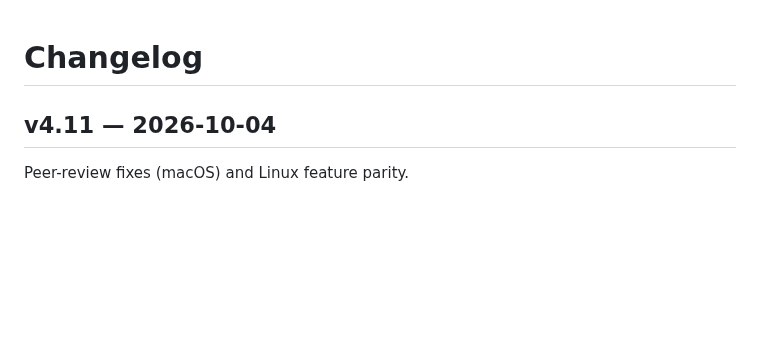
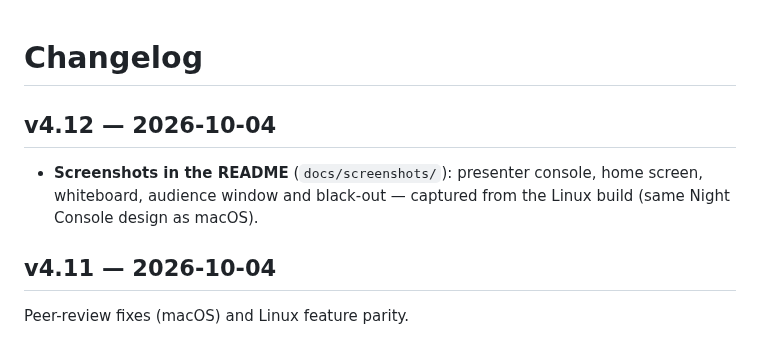
Before and after one commit to tamling/BeamerPresenter, a Markdown page: CHANGELOG.md, the part around the change. GitHub-like rendering; blank space fills up the shorter version.

```diff
--- a/CHANGELOG.md
+++ b/CHANGELOG.md
@@ -1,4 +1,10 @@
 # Changelog
+
+## v4.12 — 2026-10-04
+
+- **Screenshots in the README** (`docs/screenshots/`): presenter console,
+  home screen, whiteboard, audience window and black-out — captured from the
+  Linux build (same Night Console design as macOS).
 
 ## v4.11 — 2026-10-04
 
```
Also changed, not shown: Linux/README.md (+2 -0 lines), README.md (+19 -1 lines), docs/screenshots/audience-blackout.png (added), docs/screenshots/audience.png (added), docs/screenshots/console.png (added), docs/screenshots/home.png (added), docs/screenshots/whiteboard.png (added), 7 other files.
